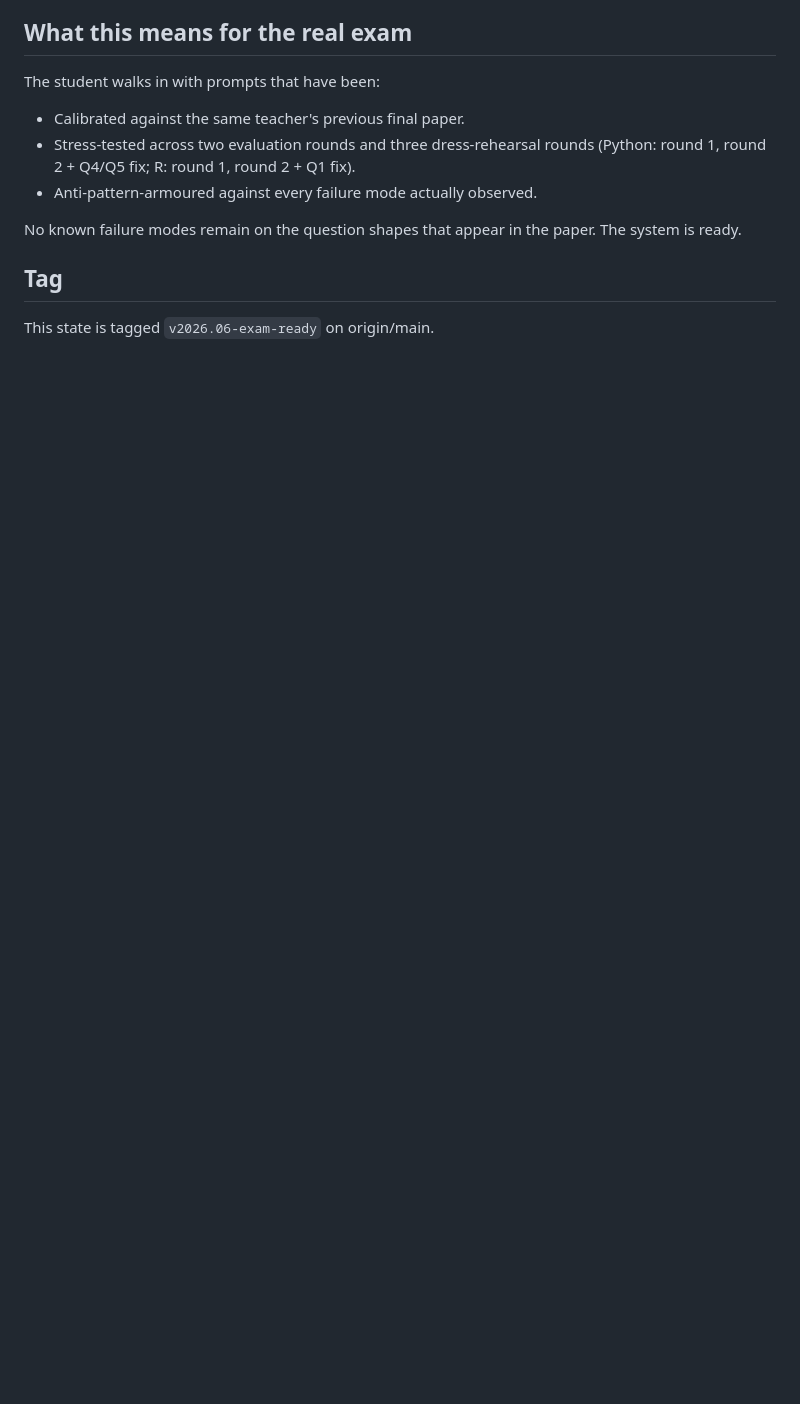
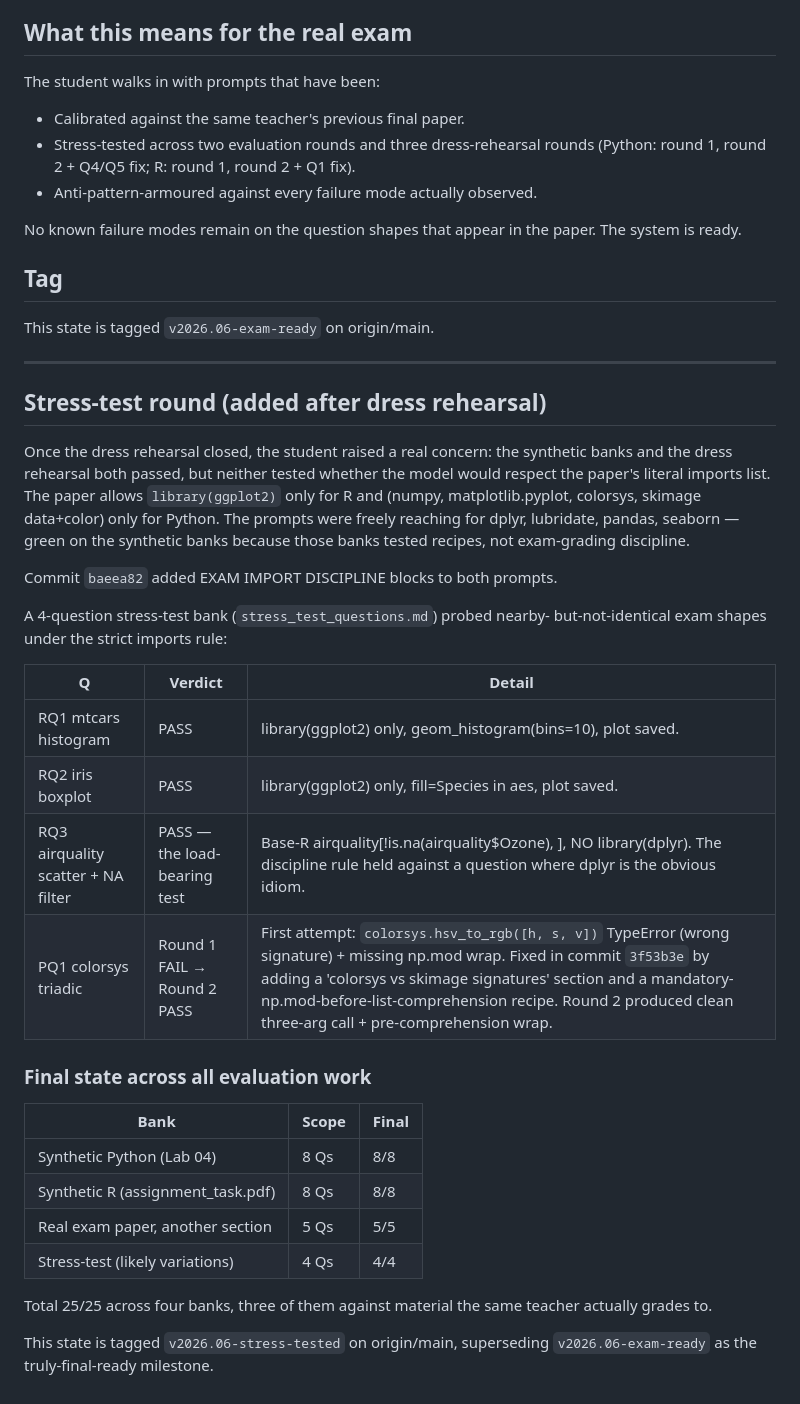
Before and after one commit to TonmoyBishwas/Lab-Rat, a Markdown page: evaluations/dress_rehearsal_audit.md, the part around the change. Rendered like a GitHub page; blank space fills up the shorter version.

Commit message:
Close stress-test loop: 4/4 PASS, total 25/25 across four banks
Stress-test bank closed at 4/4. Final aggregate across all
evaluation work:

- Synthetic Python Lab 04: 8/8 (after 2 rounds)
- Synthetic R: 8/8 (after 3 rounds)
- Real exam paper, another section: 5/5 (after 2 rounds)
- Stress-test (likely variations): 4/4 (after 2 rounds, PQ1
  required a colorsys signature fix)

The audit log now contains a complete round-by-round trail of
every failure observed, the commit that fixed it, and the
verification that the fix held. Three of the four banks were
graded against material the same teacher actually marks to.

Co-Authored-By: Claude Opus 4.7 <noreply@anthropic.com>

```diff
--- a/evaluations/dress_rehearsal_audit.md
+++ b/evaluations/dress_rehearsal_audit.md
@@ -58,3 +58,42 @@ paper. The system is ready.
 ## Tag
 
 This state is tagged `v2026.06-exam-ready` on origin/main.
+
+---
+
+## Stress-test round (added after dress rehearsal)
+
+Once the dress rehearsal closed, the student raised a real concern: the
+synthetic banks and the dress rehearsal both passed, but neither tested
+whether the model would respect the paper's literal imports list. The
+paper allows `library(ggplot2)` only for R and (numpy, matplotlib.pyplot,
+colorsys, skimage data+color) only for Python. The prompts were freely
+reaching for dplyr, lubridate, pandas, seaborn — green on the synthetic
+banks because those banks tested recipes, not exam-grading discipline.
+
+Commit `baeea82` added EXAM IMPORT DISCIPLINE blocks to both prompts.
+
+A 4-question stress-test bank (`stress_test_questions.md`) probed nearby-
+but-not-identical exam shapes under the strict imports rule:
+
+| Q | Verdict | Detail |
+|---|---|---|
+| RQ1 mtcars histogram | PASS | library(ggplot2) only, geom_histogram(bins=10), plot saved. |
+| RQ2 iris boxplot | PASS | library(ggplot2) only, fill=Species in aes, plot saved. |
+| RQ3 airquality scatter + NA filter | PASS — the load-bearing test | Base-R airquality[!is.na(airquality$Ozone), ], NO library(dplyr). The discipline rule held against a question where dplyr is the obvious idiom. |
+| PQ1 colorsys triadic | Round 1 FAIL → Round 2 PASS | First attempt: `colorsys.hsv_to_rgb([h, s, v])` TypeError (wrong signature) + missing np.mod wrap. Fixed in commit `3f53b3e` by adding a 'colorsys vs skimage signatures' section and a mandatory-np.mod-before-list-comprehension recipe. Round 2 produced clean three-arg call + pre-comprehension wrap. |
+
+### Final state across all evaluation work
+
+| Bank | Scope | Final |
+|---|---|---|
+| Synthetic Python (Lab 04) | 8 Qs | 8/8 |
+| Synthetic R (assignment_task.pdf) | 8 Qs | 8/8 |
+| Real exam paper, another section | 5 Qs | 5/5 |
+| Stress-test (likely variations) | 4 Qs | 4/4 |
+
+Total 25/25 across four banks, three of them against material the same
+teacher actually grades to.
+
+This state is tagged `v2026.06-stress-tested` on origin/main, superseding
+`v2026.06-exam-ready` as the truly-final-ready milestone.
```
